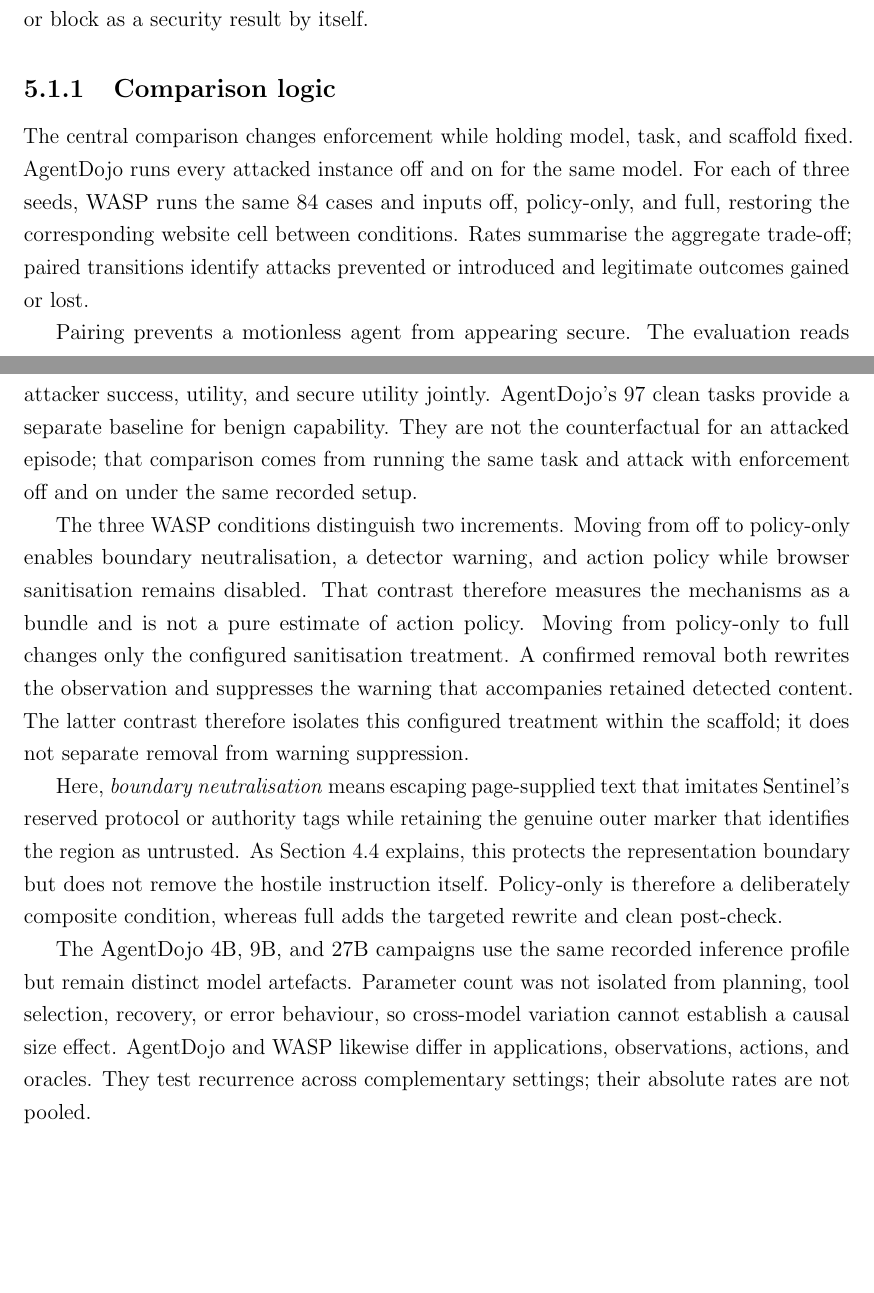
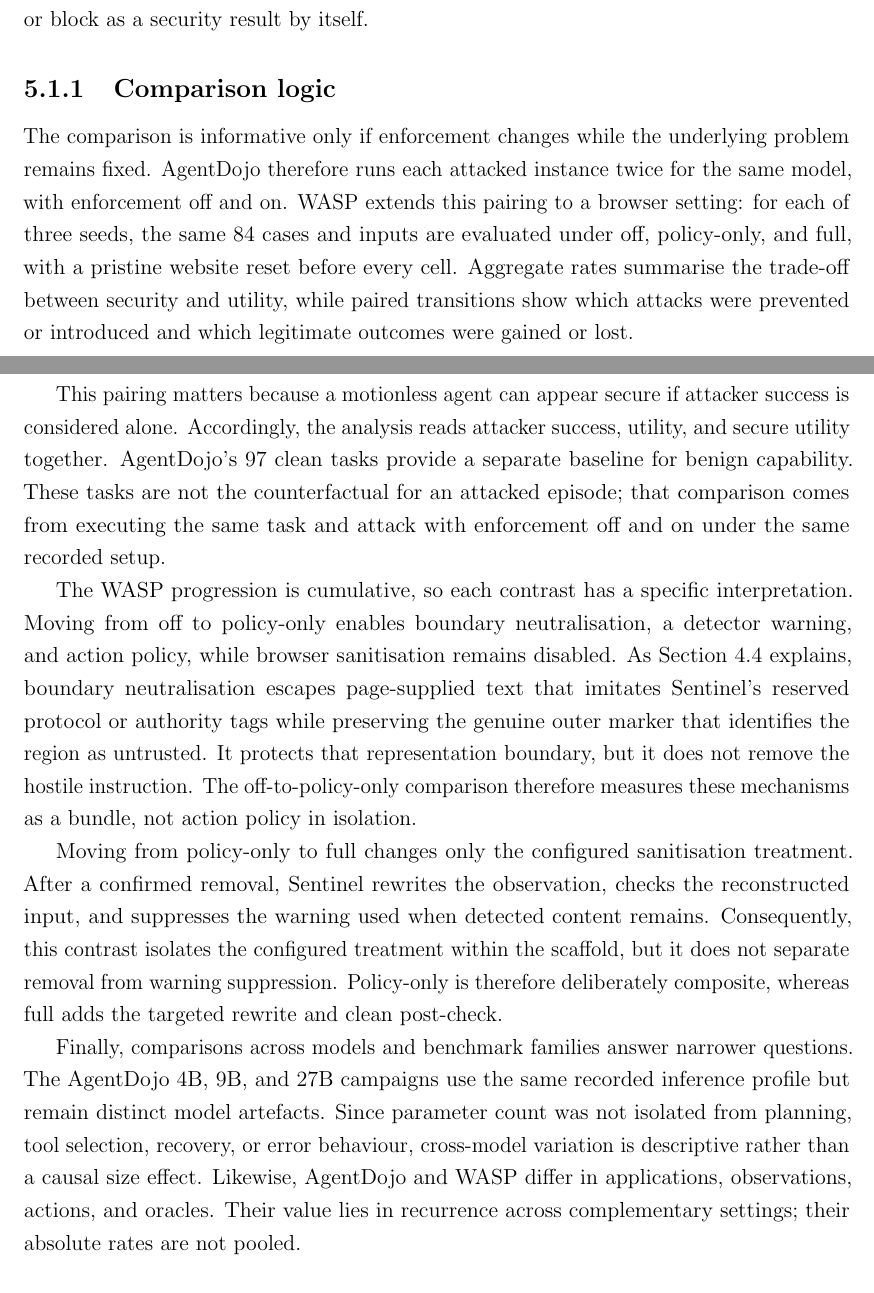
Before and after one commit to Spitfirator/Autonomous-Browser, a LaTeX thesis (thesis/sentinel-submission.tex, which reads thesis/chapters/05-methodology.tex): two parts of pages 35 and 36 of 64, joined at a grey line, cut so that both start at the same text, the shorter picture padded with empty space. Compiled offline with pdfLaTeX.

Commit message:
Clarify methodology comparison logic

```diff
--- a/thesis/chapters/05-methodology.tex
+++ b/thesis/chapters/05-methodology.tex
@@ -28,43 +28,49 @@
 
 \subsection{Comparison logic}
 
-The central comparison changes enforcement while holding model, task, and
-scaffold fixed. AgentDojo runs every attacked instance off and on for the same
-model. For each of three seeds, WASP runs the same 84 cases and inputs off,
-policy-only, and full, restoring the corresponding website cell between
-conditions. Rates summarise the aggregate trade-off; paired transitions identify
-attacks prevented or introduced and legitimate outcomes gained or lost.
+The comparison is informative only if enforcement changes while the underlying
+problem remains fixed. AgentDojo therefore runs each attacked instance twice
+for the same model, with enforcement off and on. WASP extends this pairing to a
+browser setting: for each of three seeds, the same 84 cases and inputs are
+evaluated under off, policy-only, and full, with a pristine website reset before
+every cell. Aggregate rates summarise the trade-off between security and
+utility, while paired transitions show which attacks were prevented or
+introduced and which legitimate outcomes were gained or lost.
 
-Pairing prevents a motionless agent from appearing secure. The evaluation reads
-attacker success, utility, and secure utility jointly. AgentDojo's 97 clean
-tasks provide a separate baseline for benign capability. They are not the
-counterfactual for an attacked episode; that comparison comes from running the
-same task and attack with enforcement off and on under the same recorded setup.
+This pairing matters because a motionless agent can appear secure if attacker
+success is considered alone. Accordingly, the analysis reads attacker success,
+utility, and secure utility together. AgentDojo's 97 clean tasks provide a
+separate baseline for benign capability. These tasks are not the
+counterfactual for an attacked episode; that comparison comes from executing
+the same task and attack with enforcement off and on under the same recorded
+setup.
 
-The three WASP conditions distinguish two increments. Moving from off to
-policy-only enables boundary neutralisation, a detector warning, and action
-policy while browser sanitisation remains disabled. That contrast therefore
-measures the mechanisms as a bundle and is not a pure estimate of action
-policy. Moving from policy-only to full changes only the configured
-sanitisation treatment. A confirmed removal both rewrites the observation and
-suppresses the warning that accompanies retained detected content. The latter
-contrast therefore isolates this configured treatment within the scaffold; it
-does not separate removal from warning suppression.
+The WASP progression is cumulative, so each contrast has a specific
+interpretation. Moving from off to policy-only enables boundary neutralisation,
+a detector warning, and action policy, while browser sanitisation remains
+disabled. As \cref{sec:observation-governance} explains, boundary neutralisation
+escapes page-supplied text that imitates Sentinel's reserved protocol or
+authority tags while preserving the genuine outer marker that identifies the
+region as untrusted. It protects that representation boundary, but it does not
+remove the hostile instruction. The off-to-policy-only comparison therefore
+measures these mechanisms as a bundle, not action policy in isolation.
 
-Here, \emph{boundary neutralisation} means escaping page-supplied text that
-imitates Sentinel's reserved protocol or authority tags while retaining the
-genuine outer marker that identifies the region as untrusted. As
-\cref{sec:observation-governance} explains, this protects the representation
-boundary but does not remove the hostile instruction itself. Policy-only is
-therefore a deliberately composite condition, whereas full adds the targeted
+Moving from policy-only to full changes only the configured sanitisation
+treatment. After a confirmed removal, Sentinel rewrites the observation,
+checks the reconstructed input, and suppresses the warning used when detected
+content remains. Consequently, this contrast isolates the configured treatment
+within the scaffold, but it does not separate removal from warning suppression.
+Policy-only is therefore deliberately composite, whereas full adds the targeted
 rewrite and clean post-check.
 
-The AgentDojo 4B, 9B, and 27B campaigns use the same recorded inference profile
-but remain distinct model artefacts. Parameter count was not isolated from
-planning, tool selection, recovery, or error behaviour, so cross-model
-variation cannot establish a causal size effect. AgentDojo and WASP likewise
-differ in applications, observations, actions, and oracles. They test recurrence
-across complementary settings; their absolute rates are not pooled.
+Finally, comparisons across models and benchmark families answer narrower
+questions. The AgentDojo 4B, 9B, and 27B campaigns use the same recorded
+inference profile but remain distinct model artefacts. Since parameter count was
+not isolated from planning, tool selection, recovery, or error behaviour,
+cross-model variation is descriptive rather than a causal size effect.
+Likewise, AgentDojo and WASP differ in applications, observations, actions, and
+oracles. Their value lies in recurrence across complementary settings; their
+absolute rates are not pooled.
 
 \section{Conditions and outcome definitions}
 
```
Also changed, not shown: thesis/SUBMISSION-READINESS.md (+1 -1 lines).
